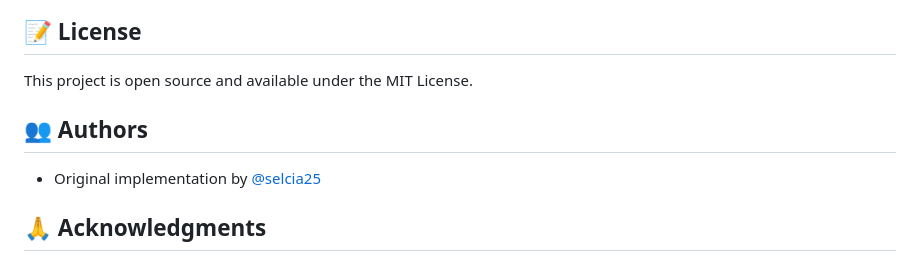
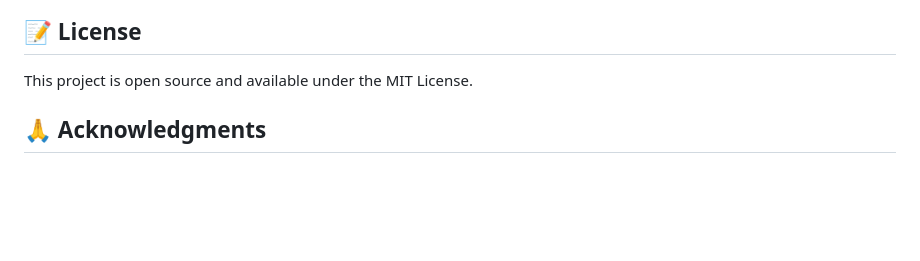
Before and after one commit to MishraAnamika2027/Interactive-Yoga-and-Exercise-Guide, a Markdown page: README.md, the part around the change. Drawn GitHub-style; blank space fills up the shorter version.

```diff
--- a/README.md
+++ b/README.md
@@ -190,9 +190,6 @@ Contributions are welcome! Here's how you can help:
 
 This project is open source and available under the MIT License.
 
-## 👥 Authors
-
-- Original implementation by [@selcia25](https://github.com/selcia25)
 
 ## 🙏 Acknowledgments
 
```
